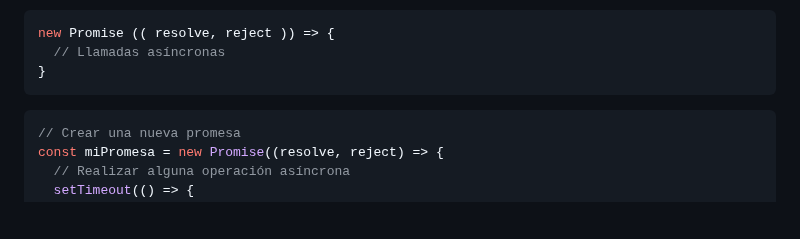
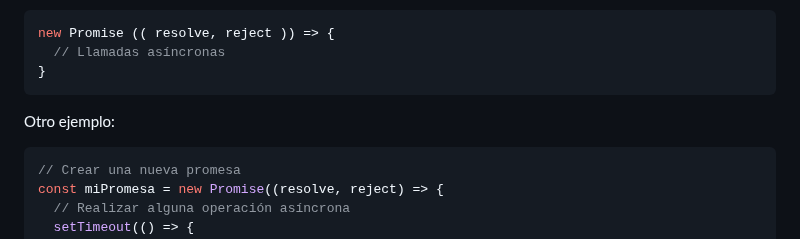
Before and after one commit to soniasalido/languages, a Markdown page: 01-javascript/Teoria/203 asynchronous javascript.md, the part around the change. GitHub-like rendering; blank space fills up the shorter version.

````diff
--- a/01-javascript/Teoria/203 asynchronous javascript.md
+++ b/01-javascript/Teoria/203 asynchronous javascript.md
@@ -289,6 +289,7 @@ new Promise (( resolve, reject )) => {
 }
 ```
 
+Otro ejemplo:
 ```js
 // Crear una nueva promesa
 const miPromesa = new Promise((resolve, reject) => {
````
